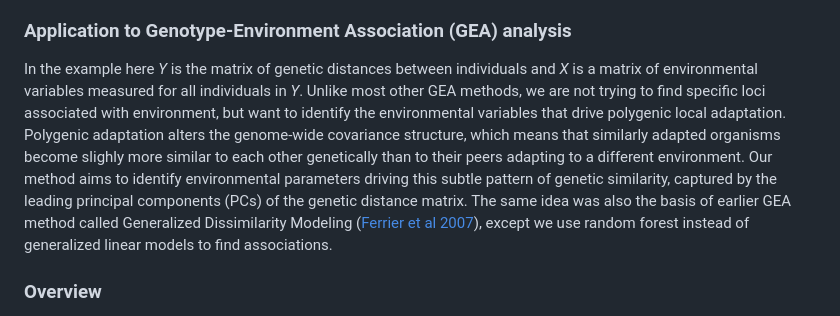
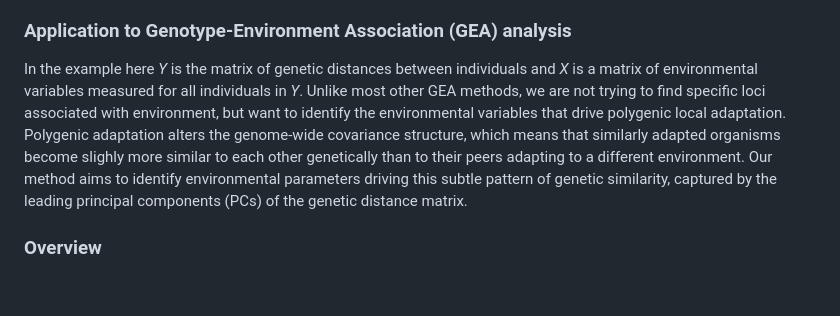
Before and after one commit to z0on/RDA-forest, a Markdown page: README.md, the part around the change. Rendered like a GitHub page; blank space fills up the shorter version.

```diff
--- a/README.md
+++ b/README.md
@@ -7,7 +7,7 @@ RDA forest is a way to detect associations between principal components of a res
 
 ### Application to Genotype-Environment Association (GEA) analysis
 
-In the example here *Y* is the matrix of genetic distances between individuals and *X* is a matrix of environmental variables measured for all individuals in *Y*. Unlike most other GEA methods, we are not trying to find specific loci associated with environment, but want to identify the environmental variables that drive polygenic local adaptation. Polygenic adaptation alters the genome-wide covariance structure, which means that similarly adapted organisms become slighly more similar to each other genetically than to their peers adapting to a different environment. Our method aims to identify environmental parameters driving this subtle pattern of genetic similarity, captured by the leading principal components (PCs) of the genetic distance matrix. The same idea was also the basis of earlier GEA method called Generalized Dissimilarity Modeling ([Ferrier et al 2007](https://doi.org/10.1111/j.1472-4642.2007.00341.x)), except we use random forest instead of generalized linear models to find associations.
+In the example here *Y* is the matrix of genetic distances between individuals and *X* is a matrix of environmental variables measured for all individuals in *Y*. Unlike most other GEA methods, we are not trying to find specific loci associated with environment, but want to identify the environmental variables that drive polygenic local adaptation. Polygenic adaptation alters the genome-wide covariance structure, which means that similarly adapted organisms become slighly more similar to each other genetically than to their peers adapting to a different environment. Our method aims to identify environmental parameters driving this subtle pattern of genetic similarity, captured by the leading principal components (PCs) of the genetic distance matrix.
 
 ### Overview
 
```
